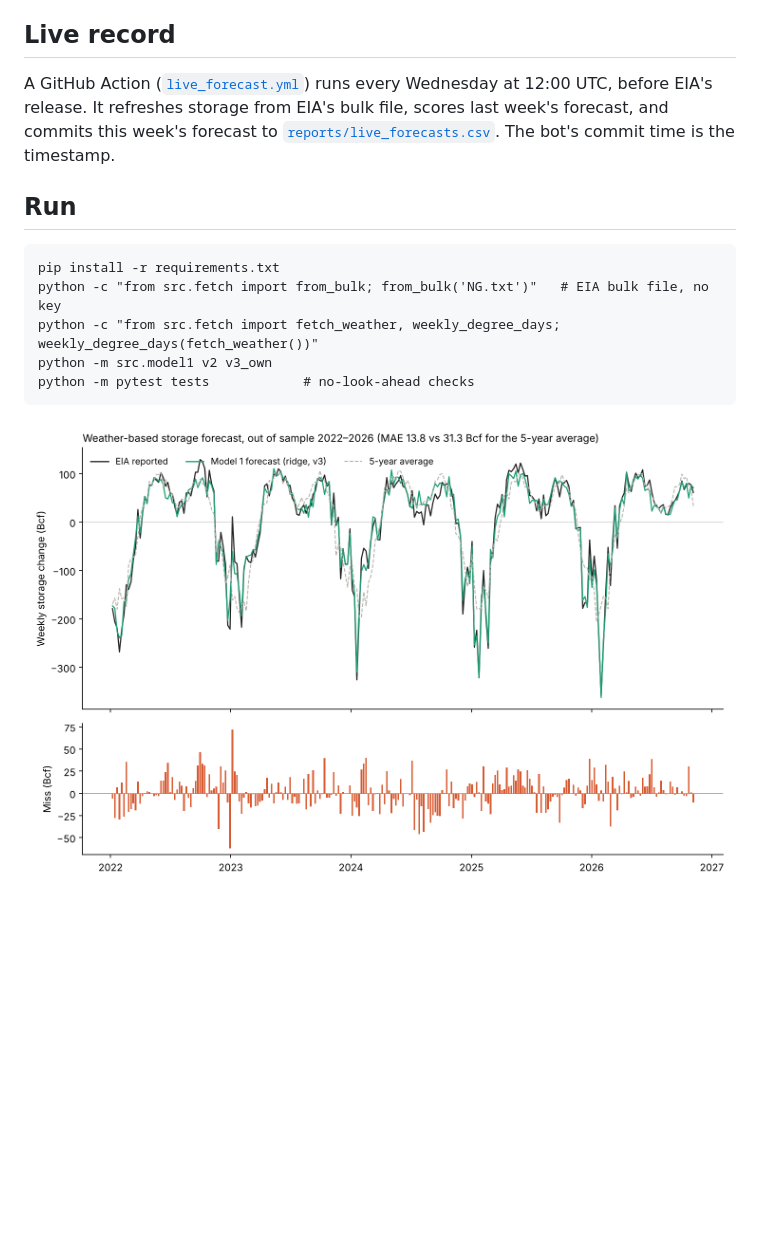
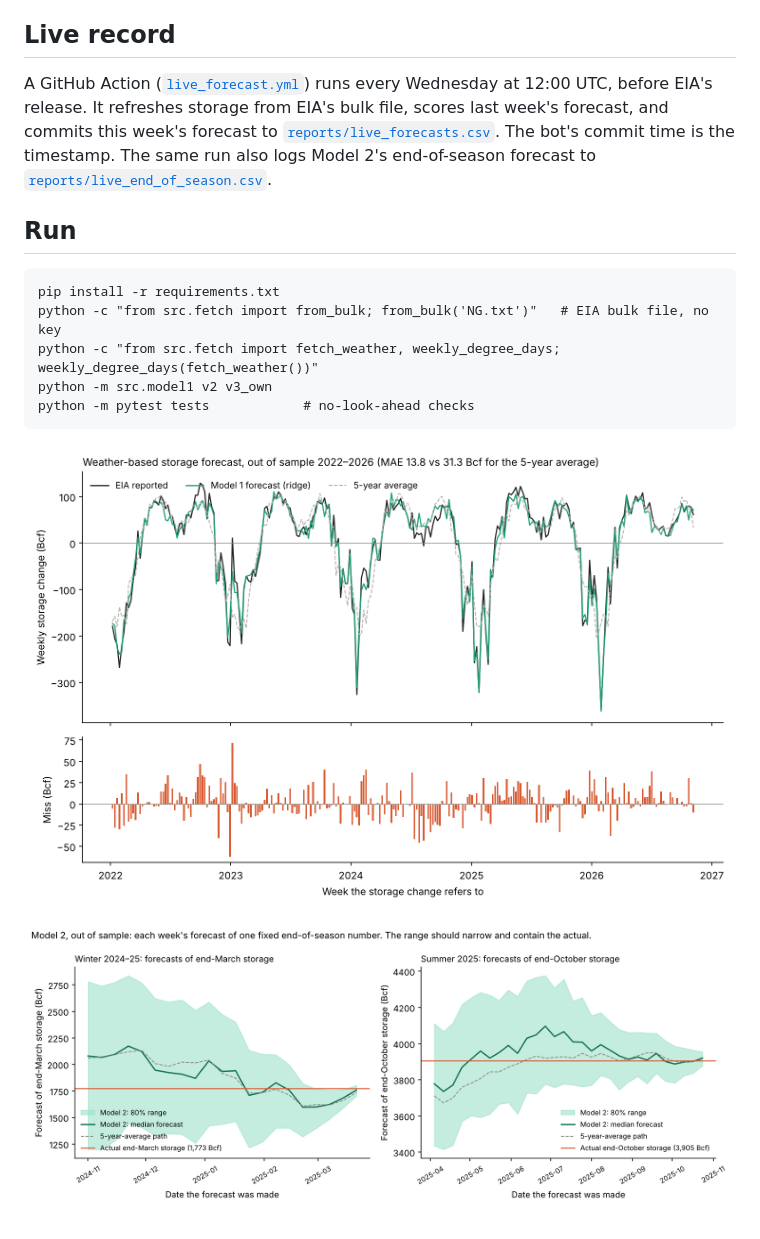
Before and after one commit to mriganksahi-beep/natgas-curve, a Markdown page: README.md, the part around the change. Drawn GitHub-style; pictures changed too: reports/figures/model1_holdout.png, reports/figures/model2_fans.png; blank space fills up the shorter version.

````diff
--- a/README.md
+++ b/README.md
@@ -15,7 +15,7 @@ The rules are fixed in [`reports/protocol.md`](reports/protocol.md): timing, sam
 - **Model 3, futures spreads:** pending price data.
 
 ## Live record
-A GitHub Action ([`live_forecast.yml`](.github/workflows/live_forecast.yml)) runs every Wednesday at 12:00 UTC, before EIA's release. It refreshes storage from EIA's bulk file, scores last week's forecast, and commits this week's forecast to [`reports/live_forecasts.csv`](reports/live_forecasts.csv). The bot's commit time is the timestamp.
+A GitHub Action ([`live_forecast.yml`](.github/workflows/live_forecast.yml)) runs every Wednesday at 12:00 UTC, before EIA's release. It refreshes storage from EIA's bulk file, scores last week's forecast, and commits this week's forecast to [`reports/live_forecasts.csv`](reports/live_forecasts.csv). The bot's commit time is the timestamp. The same run also logs Model 2's end-of-season forecast to [`reports/live_end_of_season.csv`](reports/live_end_of_season.csv).
 
 ## Run
 ```
@@ -27,3 +27,5 @@ python -m pytest tests            # no-look-ahead checks
 ```
 
 ![Model 1 holdout](reports/figures/model1_holdout.png)
+
+![Model 2 fans](reports/figures/model2_fans.png)
````
Also changed, not shown: reports/protocol.md (+8 -1 lines), 5 other files.
